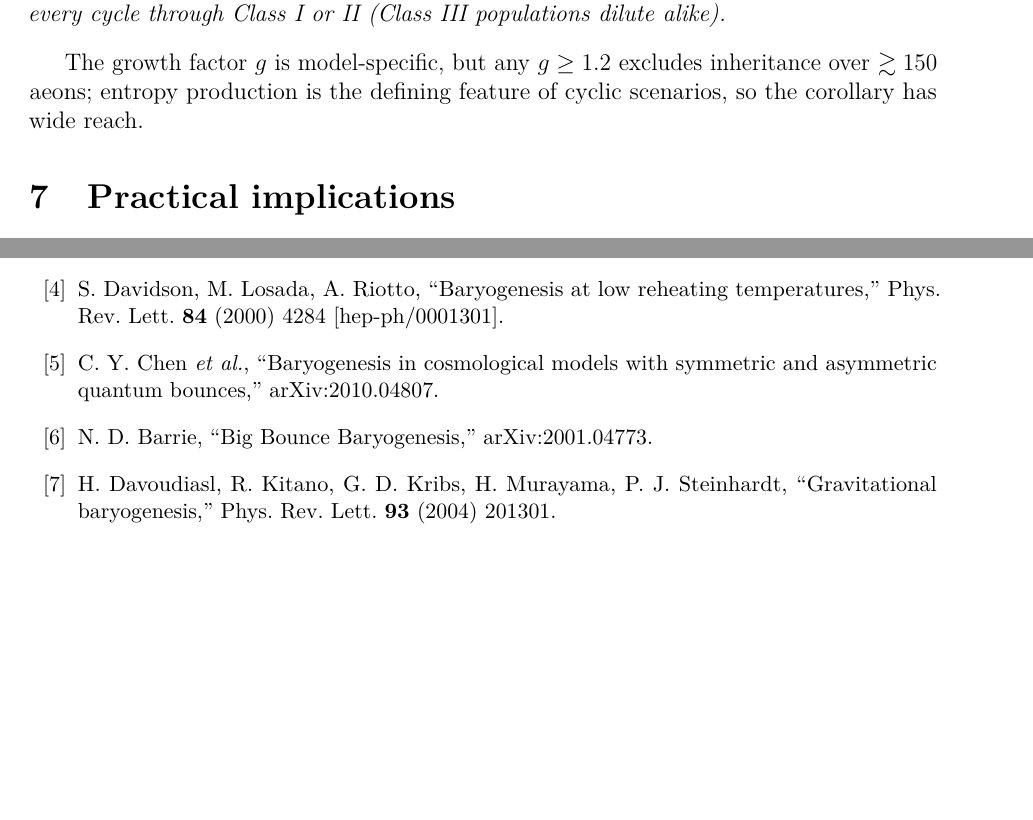
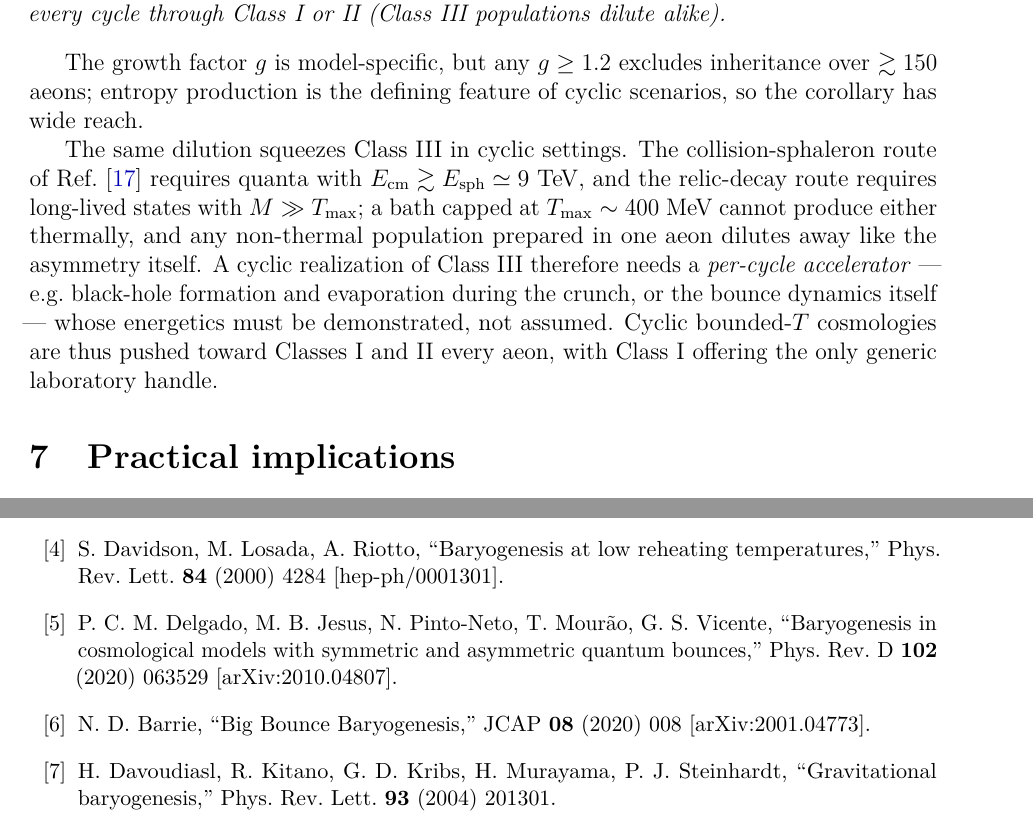
Before and after one commit to infosave2007/vmf, a LaTeX paper (papers/bounded_T_nogo/nogo_baryogenesis_bounded_T.tex): two parts of pages 6 and 7 of 8, joined at a grey line, cut so that both start at the same text, the shorter picture padded with empty space. Compiled offline with pdfLaTeX.

Commit message:
fix: paper references verified against arXiv, Class III cyclic paragraph added
Two memory errors caught by verification:
- 2010.04807 is Delgado, Jesus, Pinto-Neto, Mourao, Vicente, PRD 102
  (2020) 063529 (was miscited as "C. Y. Chen et al.");
- the BNV review 2504.16983 is Broussard, Crivellin, Hoferichter et al.
  (INT-25-91W workshop summary, J. Phys. G) (was "S. Gardner et al.").
Also completed: Barrie JCAP 08 (2020) 008; Jaeckel & Yin PRD 107 (2023)
015001 [2206.06376].

New paragraph in Sec. 6: Class III (non-thermal populations) is
squeezed in cyclic settings — collision sphalerons need E_cm > 9 TeV
quanta a 400-MeV bath cannot produce, and any prepared population
dilutes like the asymmetry itself; a per-cycle accelerator must be
demonstrated, pushing cyclic bounded-T models toward Classes I/II with
Class I as the only generic laboratory handle.

Recompiled: 8 pages. Journal-submission-ready pending native-speaker
proofread.

Co-Authored-By: Claude Fable 5 <noreply@anthropic.com>

```diff
--- a/papers/bounded_T_nogo/nogo_baryogenesis_bounded_T.tex
+++ b/papers/bounded_T_nogo/nogo_baryogenesis_bounded_T.tex
@@ -408,6 +408,19 @@ The growth factor $g$ is model-specific, but any $g\ge1.2$ excludes
 inheritance over $\gtrsim150$ aeons; entropy production is the defining
 feature of cyclic scenarios, so the corollary has wide reach.
 
+The same dilution squeezes Class~III in cyclic settings.  The
+collision-sphaleron route of Ref.~\cite{HighESph} requires quanta with
+$E_{\rm cm}\gtrsim E_{\rm sph}\simeq9$~TeV, and the relic-decay route
+requires long-lived states with $M\gg T_{\max}$; a bath capped at
+$T_{\max}\sim400$~MeV cannot produce either thermally, and any
+non-thermal population prepared in one aeon dilutes away like the
+asymmetry itself.  A cyclic realization of Class~III therefore needs a
+\emph{per-cycle accelerator} --- e.g.\ black-hole formation and
+evaporation during the crunch, or the bounce dynamics itself ---
+whose energetics must be demonstrated, not assumed.  Cyclic
+bounded-$T$ cosmologies are thus pushed toward Classes~I and~II every
+aeon, with Class~I offering the only generic laboratory handle.
+
 %% ────────────────────────────────────────────────────────────────
 \section{Practical implications}
 \label{sec:practice}
@@ -503,12 +516,13 @@ asymmetry, and baryon asymmetry of the universe,'' JETP Lett.\
 ``Baryogenesis at low reheating temperatures,'' Phys.\ Rev.\ Lett.\
 \textbf{84} (2000) 4284 [hep-ph/0001301].
 
-\bibitem{QuantumBounce} C.~Y.~Chen \emph{et al.},
-``Baryogenesis in cosmological models with symmetric and asymmetric
-quantum bounces,'' arXiv:2010.04807.
+\bibitem{QuantumBounce} P.~C.~M.~Delgado, M.~B.~Jesus,
+N.~Pinto-Neto, T.~Mour\~ao, G.~S.~Vicente, ``Baryogenesis in
+cosmological models with symmetric and asymmetric quantum bounces,''
+Phys.\ Rev.\ D \textbf{102} (2020) 063529 [arXiv:2010.04807].
 
 \bibitem{BigBounce} N.~D.~Barrie, ``Big Bounce Baryogenesis,''
-arXiv:2001.04773.
+JCAP \textbf{08} (2020) 008 [arXiv:2001.04773].
 
 \bibitem{Davoudiasl} H.~Davoudiasl, R.~Kitano, G.~D.~Kribs,
 H.~Murayama, P.~J.~Steinhardt, ``Gravitational baryogenesis,''
```
Also changed, not shown: papers/bounded_T_nogo/nogo_baryogenesis_bounded_T.pdf, papers/bounded_T_nogo/nogo_baryogenesis_bounded_T.tex (12 more changed lines).
